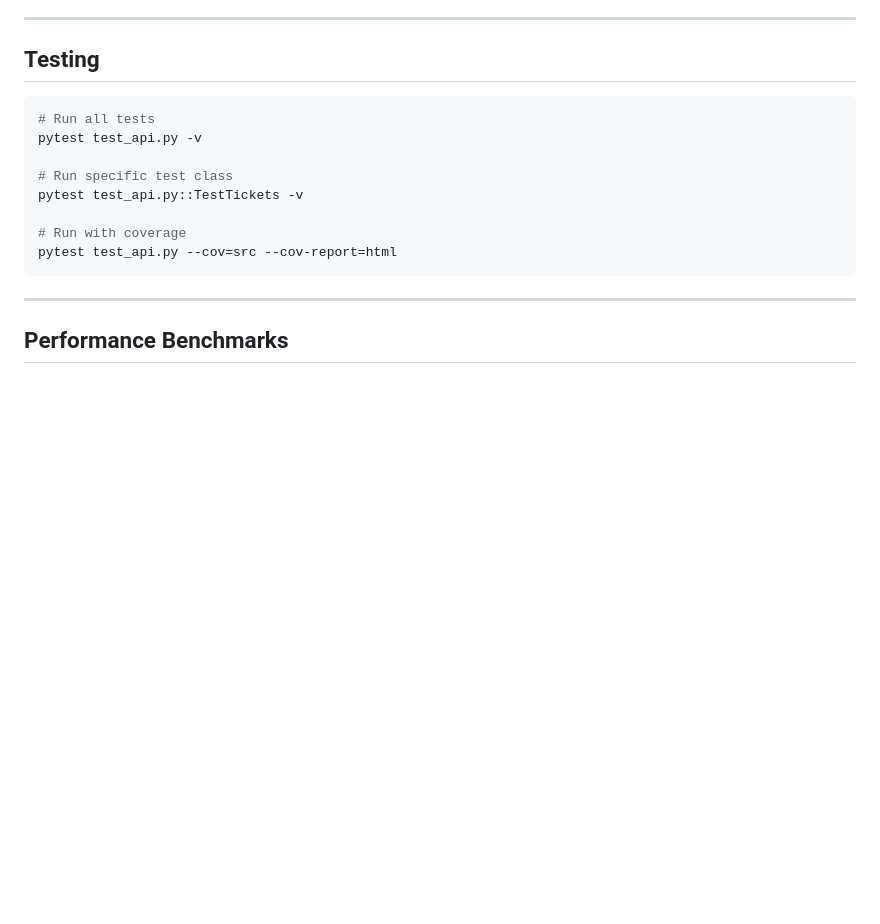
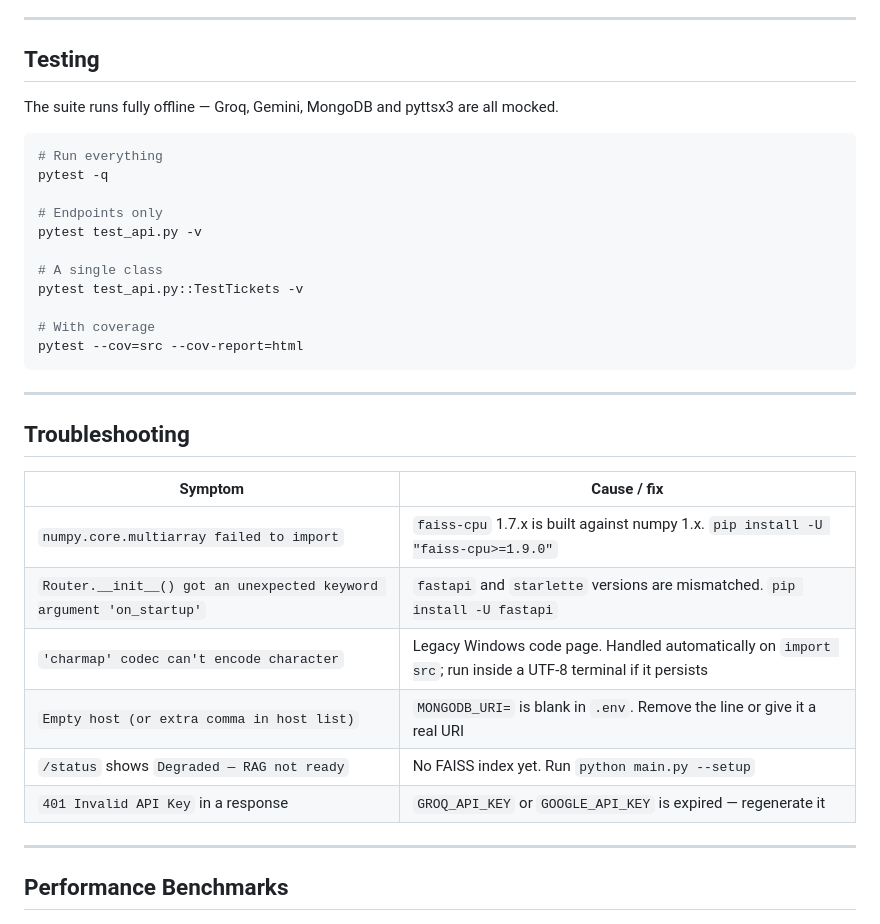
Before and after one commit to SdSarthak/Customer-Ticketing-Automation, a Markdown page: README.md, the part around one of its changes. Rendered like a GitHub page; blank space fills up the shorter version.

````diff
--- a/README.md
+++ b/README.md
@@ -164,16 +196,34 @@ Major 8th sem/
 
 ## Testing
 
+The suite runs fully offline — Groq, Gemini, MongoDB and pyttsx3 are all mocked.
+
 ```bash
-# Run all tests
+# Run everything
+pytest -q
+
+# Endpoints only
 pytest test_api.py -v
 
-# Run specific test class
+# A single class
 pytest test_api.py::TestTickets -v
 
-# Run with coverage
-pytest test_api.py --cov=src --cov-report=html
+# With coverage
+pytest --cov=src --cov-report=html
 ```
+
+---
+
+## Troubleshooting
+
+| Symptom | Cause / fix |
+|---------|-------------|
+| `numpy.core.multiarray failed to import` | `faiss-cpu` 1.7.x is built against numpy 1.x. `pip install -U "faiss-cpu>=1.9.0"` |
+| `Router.__init__() got an unexpected keyword argument 'on_startup'` | `fastapi` and `starlette` versions are mismatched. `pip install -U fastapi` |
+| `'charmap' codec can't encode character` | Legacy Windows code page. Handled automatically on `import src`; run inside a UTF-8 terminal if it persists |
+| `Empty host (or extra comma in host list)` | `MONGODB_URI=` is blank in `.env`. Remove the line or give it a real URI |
+| `/status` shows `Degraded — RAG not ready` | No FAISS index yet. Run `python main.py --setup` |
+| `401 Invalid API Key` in a response | `GROQ_API_KEY` or `GOOGLE_API_KEY` is expired — regenerate it |
 
 ---
 
````
Also changed, not shown: other parts of README.md (+61 -29 lines), docs/api.md (+66 -20 lines).
